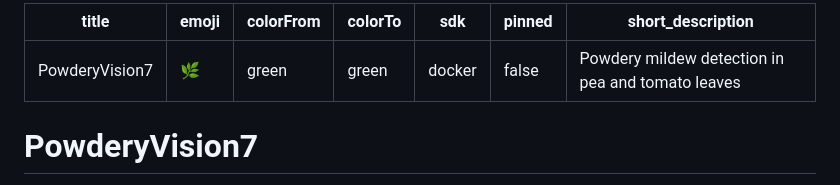
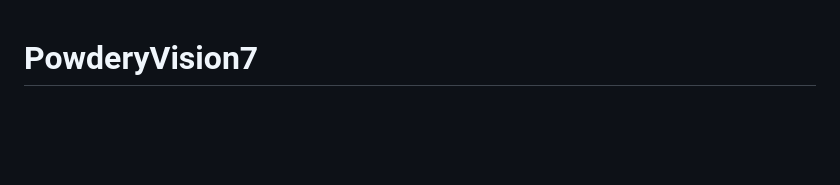
Before and after one commit to jf-floresriera/powderyvision7, a Markdown page: README.md, the part around the change. Drawn GitHub-style; blank space fills up the shorter version.

Commit message:
Update README to remove project metadata
Removed metadata section from README.

```diff
--- a/README.md
+++ b/README.md
@@ -1,12 +1,3 @@
----
-title: PowderyVision7
-emoji: 🌿
-colorFrom: green
-colorTo: green
-sdk: docker
-pinned: false
-short_description: Powdery mildew detection in pea and tomato leaves
----
 
 # PowderyVision7
 
```
